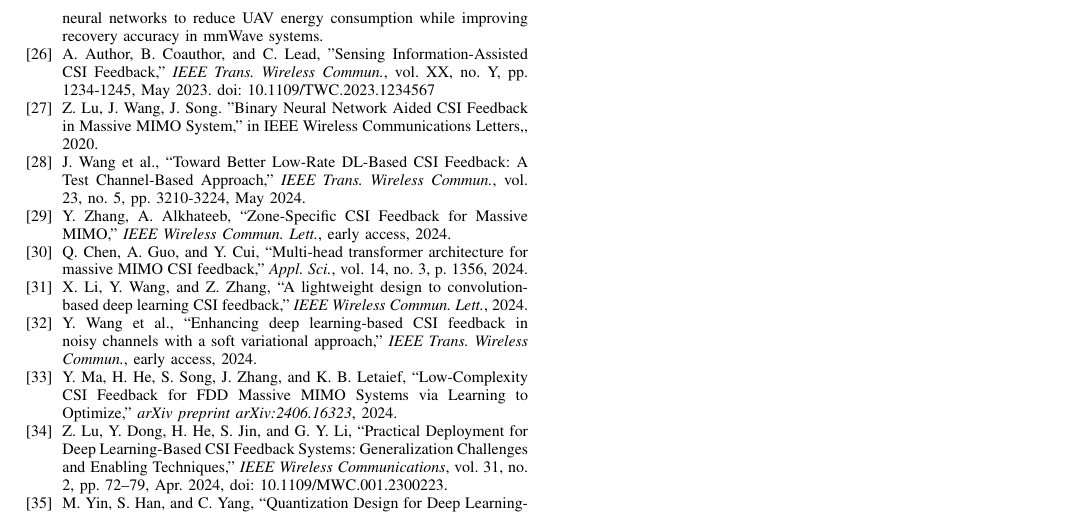
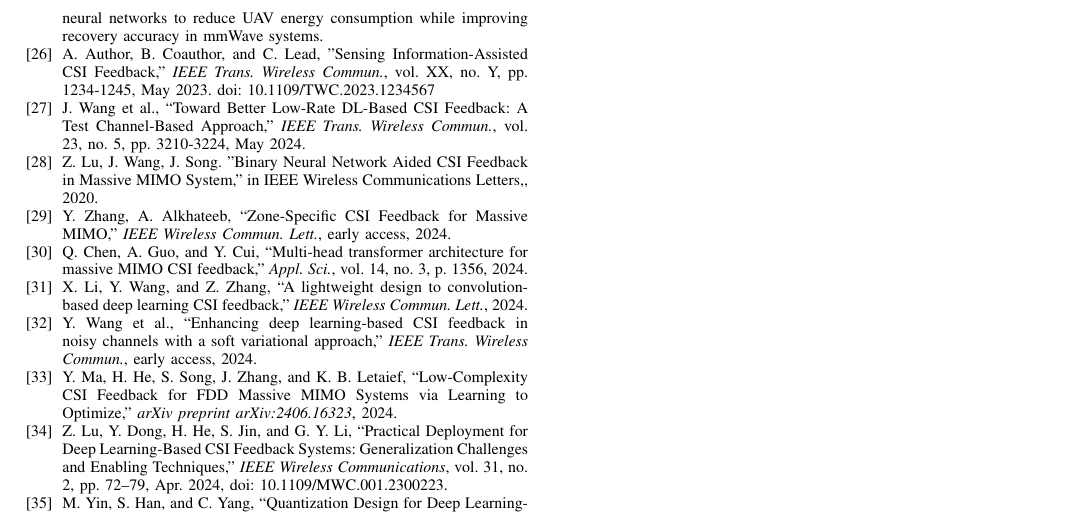
Before and after one commit to FardadAnsari/Paper-revision, a LaTeX paper (Revise-version.tex): part of page 12 of 12, cut so that both start at the same text. Compiled offline with pdfLaTeX.

Commit message:
txs auto checkin

```diff
--- a/Revise-version.tex
+++ b/Revise-version.tex
@@ -907,13 +907,13 @@ Evaluation across diverse channel models, including Quadriga datasets at various
 	\emph{IEEE Trans. Wireless Commun.}, vol. XX, no. Y, pp. 1234-1245, May 2023.
 	doi: 10.1109/TWC.2023.1234567
 
-
+   	\bibitem{wang2024better}
+   	J. Wang et al., ``Toward Better Low-Rate DL-Based CSI Feedback: A Test Channel-Based Approach,'' \textit{IEEE Trans. Wireless Commun.}, vol. 23, no. 5, pp. 3210-3224, May 2024.
 
     \bibitem{abp}
     Z. Lu, J. Wang, J. Song. "Binary Neural Network Aided CSI Feedback in Massive MIMO System," in IEEE Wireless Communications Letters,, 2020.
 
-    \bibitem{wang2024better}
-    J. Wang et al., ``Toward Better Low-Rate DL-Based CSI Feedback: A Test Channel-Based Approach,'' \textit{IEEE Trans. Wireless Commun.}, vol. 23, no. 5, pp. 3210-3224, May 2024.
+
 
     \bibitem{zhang2024zone}
     Y. Zhang, A. Alkhateeb, ``Zone-Specific CSI Feedback for Massive MIMO,'' \textit{IEEE Wireless Commun. Lett.}, early access, 2024.
```
